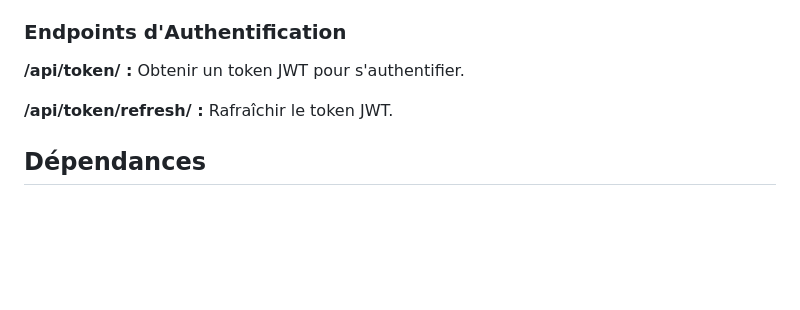
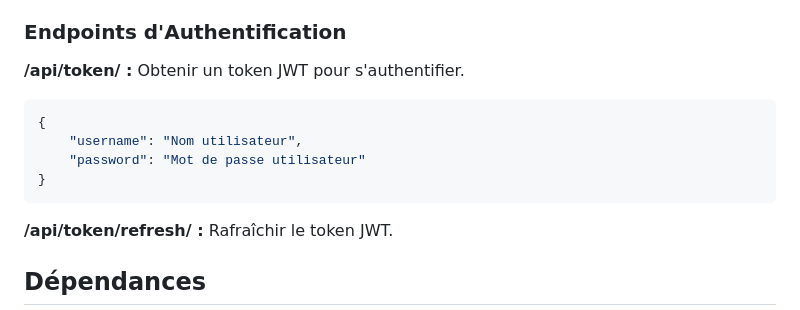
Before and after one commit to TombeEtoile/opcr_project_10, a Markdown page: README.md, the part around the change. Rendered like a GitHub page; blank space fills up the shorter version.

````diff
--- a/README.md
+++ b/README.md
@@ -69,6 +69,12 @@ __/register/ :__ Enregistrement d'un nouvel utilisateur.
 ### Endpoints d'Authentification
 
 __/api/token/ :__ Obtenir un token JWT pour s'authentifier.
+```json
+{
+    "username": "Nom utilisateur",
+    "password": "Mot de passe utilisateur"
+}
+```
 
 __/api/token/refresh/ :__ Rafraîchir le token JWT.
 
````
